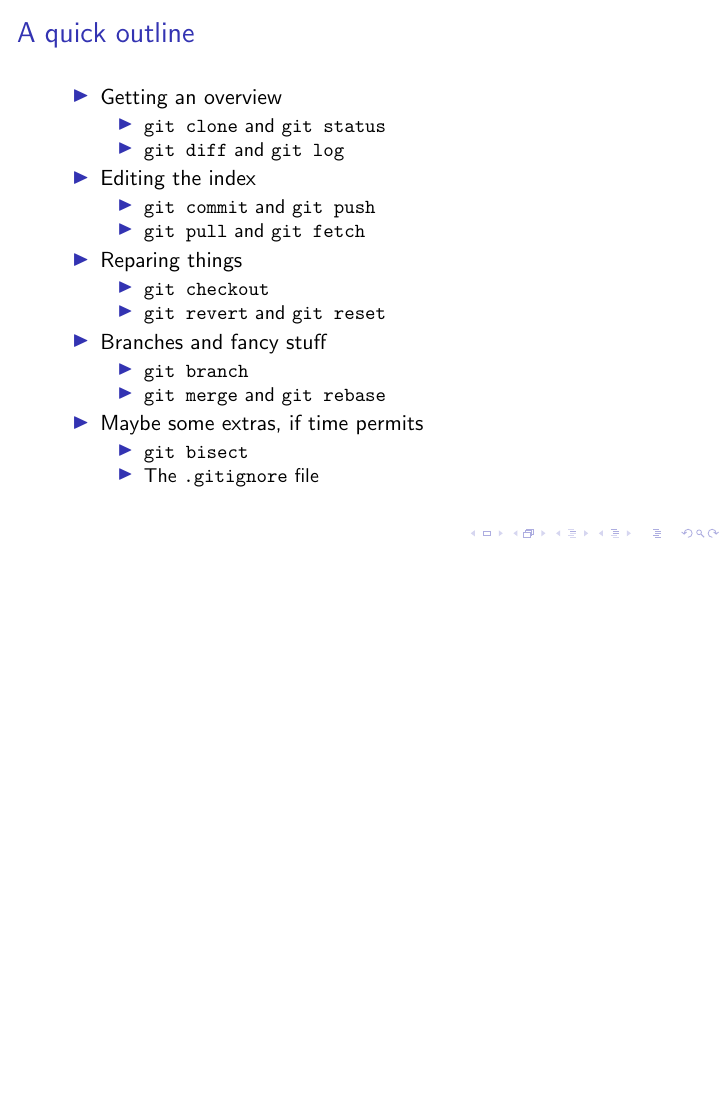
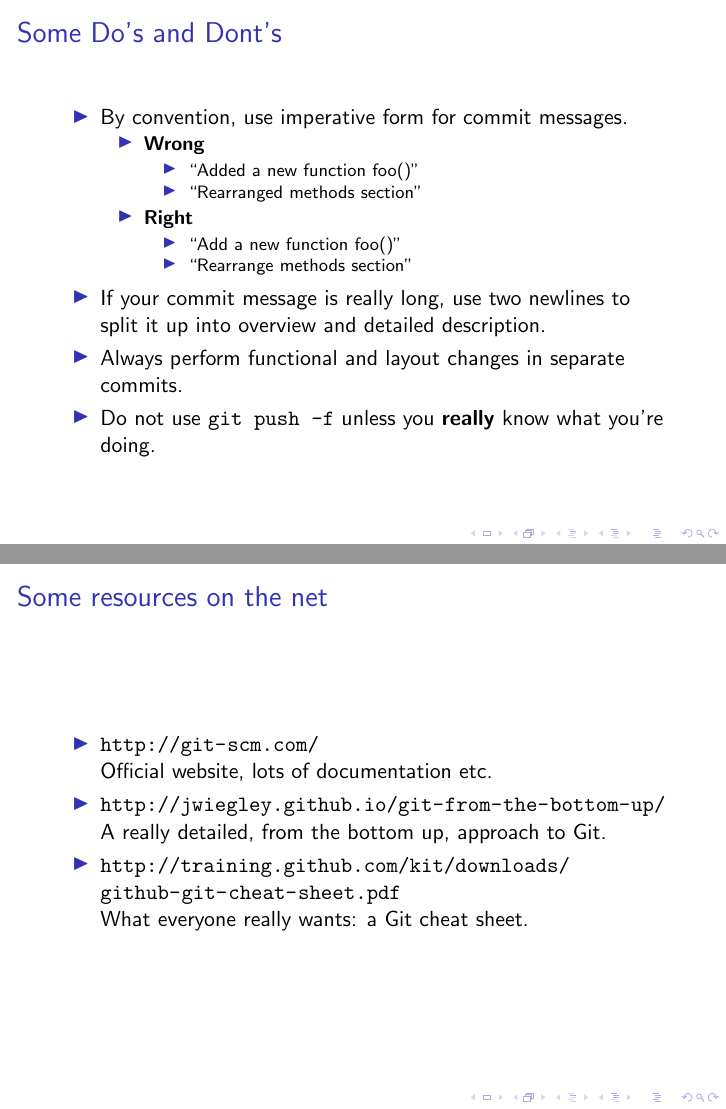
Before and after one commit to fbie/gittalk, LaTeX slides (gittalk.tex): page 4 of 4 before the commit and pages 5 and 6 of 7 after it, the two joined at a grey line, the shorter picture padded with empty space. Compiled offline with pdfLaTeX.

Commit message:
add more slides

```diff
--- a/gittalk.tex
+++ b/gittalk.tex
@@ -61,3 +61,40 @@
 
 \end{frame}
 
+\begin{frame}{Some Do's and Dont's}
+
+  \begin{itemize}
+  \item By convention, use imperative form for commit messages.
+    \begin{itemize}
+    \item \textbf{Wrong}
+      \begin{itemize}
+      \item ``Added a new function foo()''
+      \item ``Rearranged methods section''
+      \end{itemize}
+    \item \textbf{Right}
+      \begin{itemize}
+      \item ``Add a new function foo()''
+      \item ``Rearrange methods section''
+      \end{itemize}
+    \end{itemize}
+  \item If your commit message is really long, use two newlines to
+    split it up into overview and detailed description.
+  \item Always perform functional and layout changes in separate
+    commits.
+  \item Do not use \texttt{git push -f} unless you \textbf{really}
+    know what you're doing.
+  \end{itemize}
+
+\end{frame}
+
+\begin{frame}{Some resources on the net}
+
+  \begin{itemize}
+  \item \url{http://git-scm.com/} \\Official website, lots of
+    documentation etc.
+  \item \url{http://jwiegley.github.io/git-from-the-bottom-up/} \\A
+    really detailed, from the bottom up, approach to Git.
+  \item \url{http://training.github.com/kit/downloads/github-git-cheat-sheet.pdf}
+    \\What everyone really wants: a Git cheat sheet.
+  \end{itemize}
+\end{frame}
```
Also changed, not shown: gittalk.tex (7 more changed lines). Lines whose indentation alone changed are shown as unchanged.
